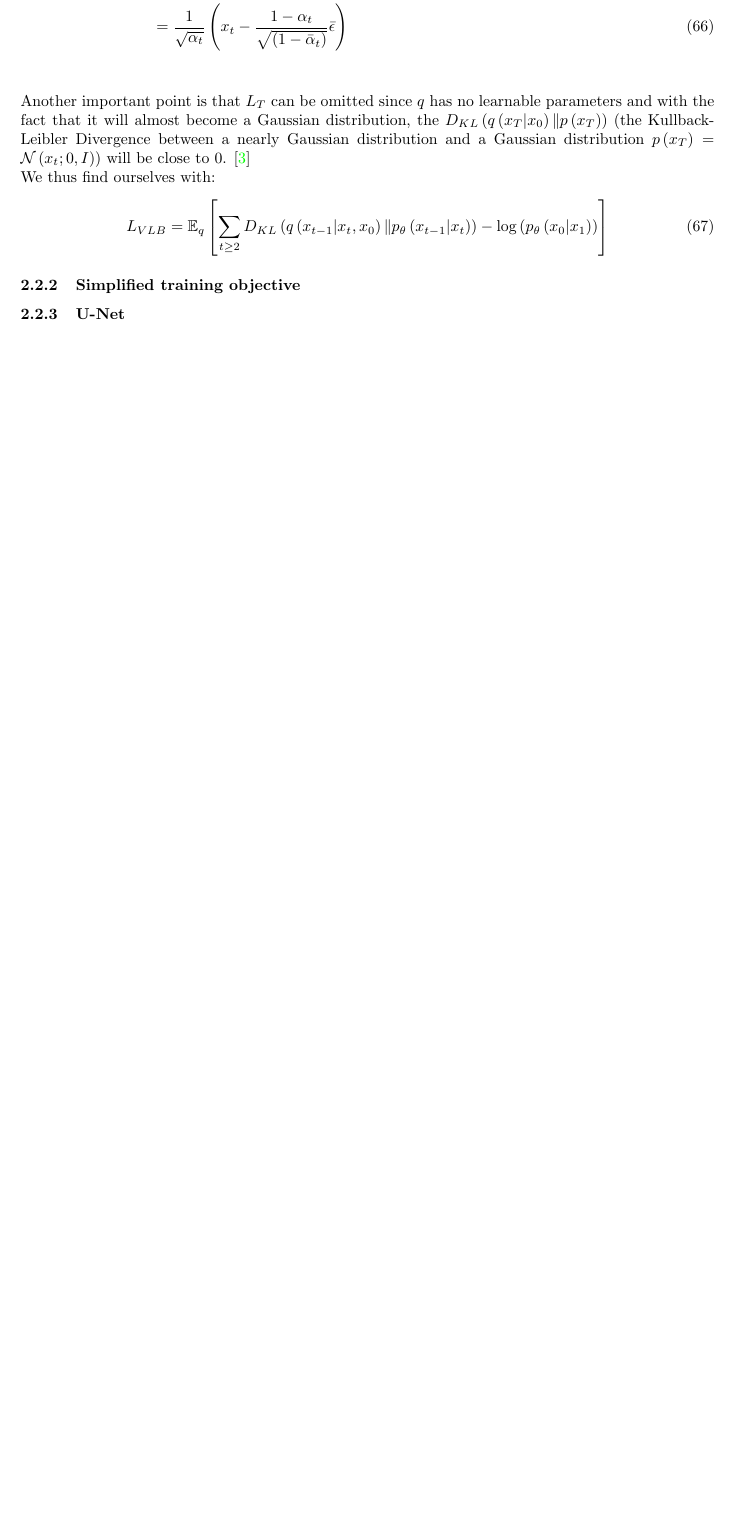
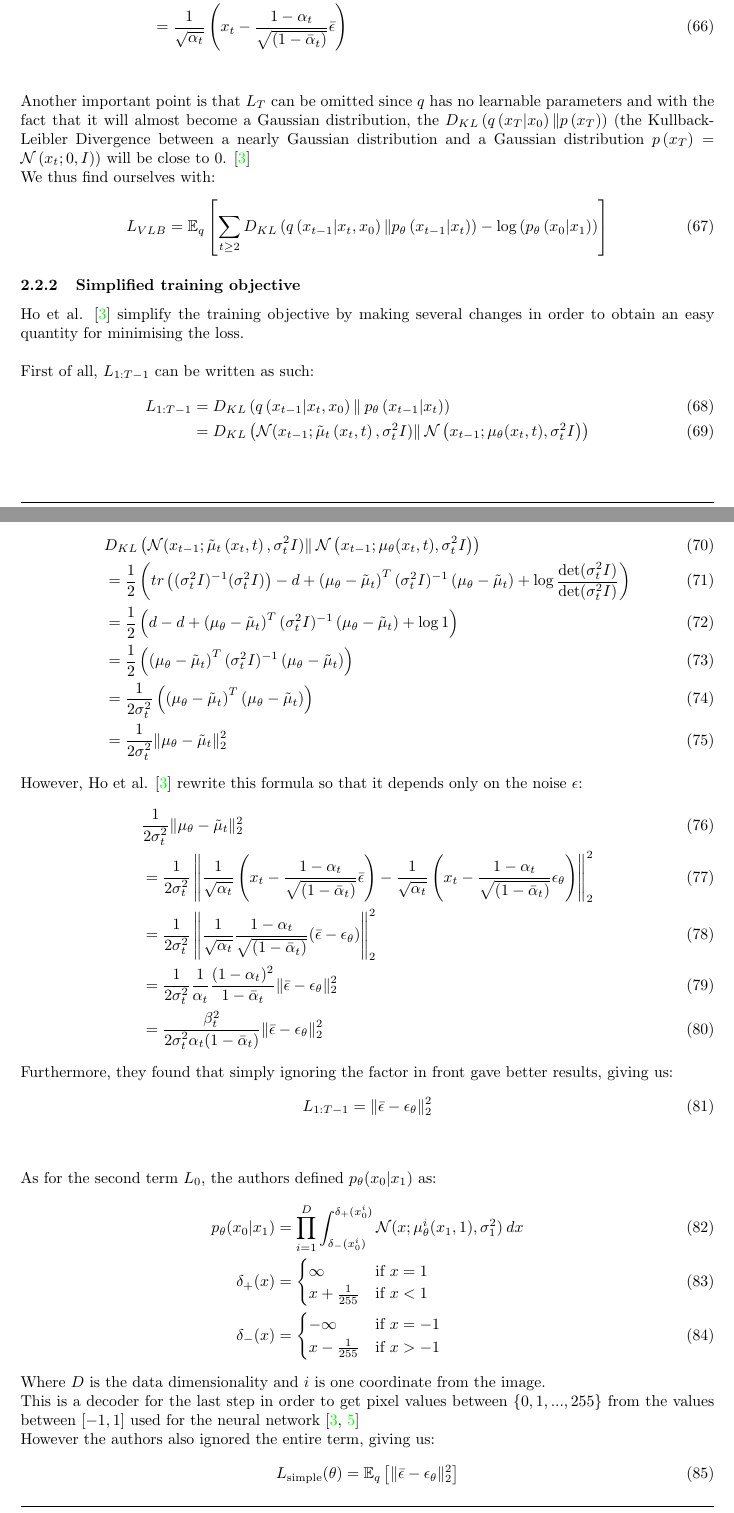
Before and after one commit to gregorysedykh/diffusion-models-in-depth, a LaTeX document (Report/Report.tex): part of page 12 of 16 before the commit and two parts of pages 12 and 13 of 18 after it, the two joined at a grey line, cut so that both start at the same text, the shorter picture padded with empty space. Compiled offline with pdfLaTeX.

Commit message:
temporarily finished simplified training objective !!! fix notation

```diff
--- a/Report/Report.tex
+++ b/Report/Report.tex
@@ -10,7 +10,7 @@
 \usepackage{xcolor}
 \usepackage{hyperref}
 \usepackage{pgfplots}
-\usepackage{biblatex}
+\usepackage[backend=biber]{biblatex}
 
 \addbibresource{sources.bib}
 
@@ -337,6 +337,53 @@ We thus find ourselves with:
 
 \subsubsection{Simplified training objective}
 
+Ho et al. \cite{ho2020denoising} simplify the training objective by making several changes in order to obtain an easy quantity for minimising the loss.
+\\\\
+First of all, $L_{1: T-1}$ can be written as such:
+\begin{align}
+  L_{1:T-1} &= D_{KL}\left(q\left(x_{t-1} | x_t, x_0\right) \| \: p_{\theta}\left(x_{t-1} | x_t\right)\right) \\
+  &= D_{KL}\left(\mathcal{N} (x_{t-1}; \tilde{\mu}_t \left(x_t, t \right), \sigma^2_t I ) \| \: \mathcal{N} \left( x_{t-1} ; \mu_{\theta}(x_t, t), \sigma^2_t I  \right) \right)
+\end{align}
+The Kullback-Leibler divergence between the two multivariate Gaussian distributions is given by:
+\begin{align}
+  & D_{KL}\left(\mathcal{N} (x_{t-1}; \tilde{\mu}_t \left(x_t, t \right), \sigma^2_t I ) \| \: \mathcal{N} \left( x_{t-1} ; \mu_{\theta}(x_t, t), \sigma^2_t I  \right) \right) \\
+  &= \frac{1}{2} \left( tr\left( (\sigma^2_t I)^{-1} (\sigma^2_t I) \right) - d + \left( \mu_{\theta} - \tilde{\mu}_t \right)^T (\sigma^2_t I)^{-1} \left( \mu_{\theta} - \tilde{\mu}_t \right) + \log \frac{\det(\sigma^2_t I)}{\det(\sigma^2_t I)} \right) \\
+  &= \frac{1}{2} \left( d - d + \left( \mu_{\theta} - \tilde{\mu}_t \right)^T (\sigma^2_t I)^{-1} \left( \mu_{\theta} - \tilde{\mu}_t \right) + \log 1 \right) \\
+  &= \frac{1}{2} \left( \left( \mu_{\theta} - \tilde{\mu}_t \right)^T (\sigma^2_t I)^{-1} \left( \mu_{\theta} - \tilde{\mu}_t \right) \right) \\
+  &= \frac{1}{2 \sigma^2_t} \left( \left( \mu_{\theta} - \tilde{\mu}_t \right)^T \left( \mu_{\theta} - \tilde{\mu}_t \right) \right) \\
+  &= \frac{1}{2 \sigma^2_t} \| \mu_{\theta} - \tilde{\mu}_t \|_2^2
+\end{align}
+However, Ho et al. \cite{ho2020denoising} rewrite this formula so that it depends only on the noise $\epsilon$:
+\begin{align}
+  & \frac{1}{2 \sigma^2_t} \| \mu_{\theta} - \tilde{\mu}_t \|_2^2 \\
+  &= \frac{1}{2 \sigma^2_t} \left\| \frac{1}{\sqrt{\alpha_t}} \left( x_t - \frac{1 - \alpha_t}{\sqrt{(1 - \bar{\alpha}_t)}} \bar{\epsilon} \right) - \frac{1}{\sqrt{\alpha_t}} \left( x_t - \frac{1 - \alpha_t}{\sqrt{(1 - \bar{\alpha}_t)}} \epsilon_\theta \right)\right\|_2^2 \\
+  &= \frac{1}{2 \sigma^2_t} \left\| \frac{1}{\sqrt{\alpha_t}} \frac{1 - \alpha_t}{\sqrt{(1 - \bar{\alpha}_t)}} (\bar{\epsilon} - \epsilon_\theta) \right\|_2^2 \\
+  &= \frac{1}{2 \sigma^2_t} \frac{1}{\alpha_t} \frac{(1 - \alpha_t)^2}{1 - \bar{\alpha}_t} \| \bar{\epsilon} - \epsilon_\theta \|_2^2 \\
+  &= \frac{\beta_t^2}{2 \sigma^2_t \alpha_t (1 - \bar{\alpha}_t)} \| \bar{\epsilon} - \epsilon_\theta \|_2^2
+\end{align}
+Furthermore, they found that simply ignoring the factor in front gave better results, giving us:
+\begin{equation}
+  L_{1:T-1} = \| \bar{\epsilon} - \epsilon_\theta \|_2^2
+\end{equation}
+\\\\
+As for the second term $L_0$, the authors defined $p_\theta(x_0 | x_1)$ as:
+\begin{align}
+  p_\theta(x_0 | x_1) &= \prod_{i=1}^{D} \int_{\delta_{-} (x_0^i)}^{\delta_{+} (x_0^i)} \mathcal{N}(x; \mu_\theta^i (x_1, 1), \sigma^2_1) \: dx \\
+  \delta_{+} (x) &= \begin{cases}
+    \infty & \text{if } x = 1 \\
+    x + \frac{1}{255} & \text{if } x < 1
+  \end{cases}\\
+  \delta_{-} (x) &= \begin{cases}
+    - \infty & \text{if } x = - 1 \\
+    x - \frac{1}{255} & \text{if } x > -1
+  \end{cases}
+\end{align}
+Where $D$ is the data dimensionality and $i$ is one coordinate from the image. \\
+This is a decoder for the last step in order to get pixel values between $\{0, 1, ..., 255 \}$ from the values between $[-1, 1]$ used for the neural network \cite{ho2020denoising,nichol2021improved} \\
+However the authors also ignored the entire term, giving us:
+\begin{equation}
+  L_{\text{simple}}(\theta) = \mathbb{E}_q \left[ \| \bar{\epsilon} - \epsilon_\theta \|_2^2 \right]
+\end{equation}
 \subsubsection{U-Net}
 
 
```
Also changed, not shown: Report/Report.pdf, 1 other file.
